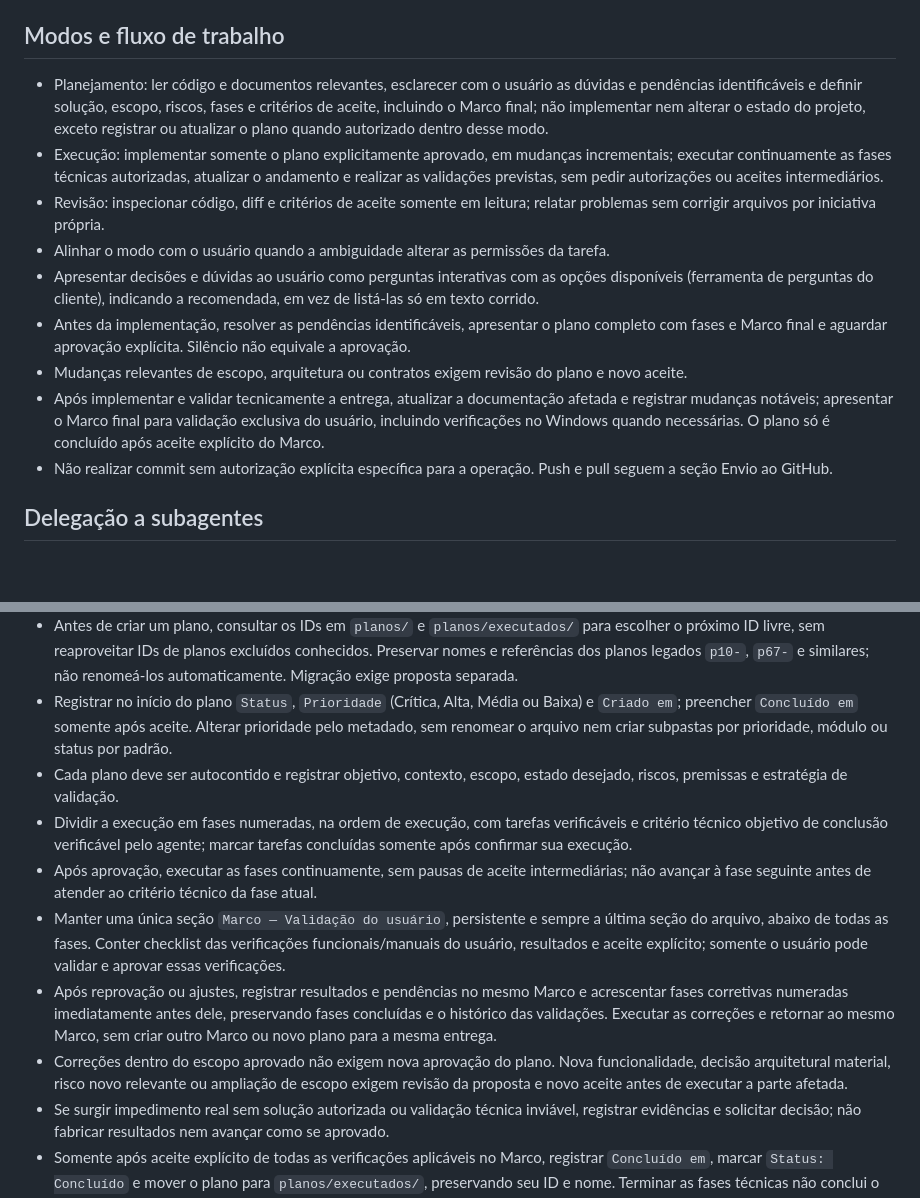
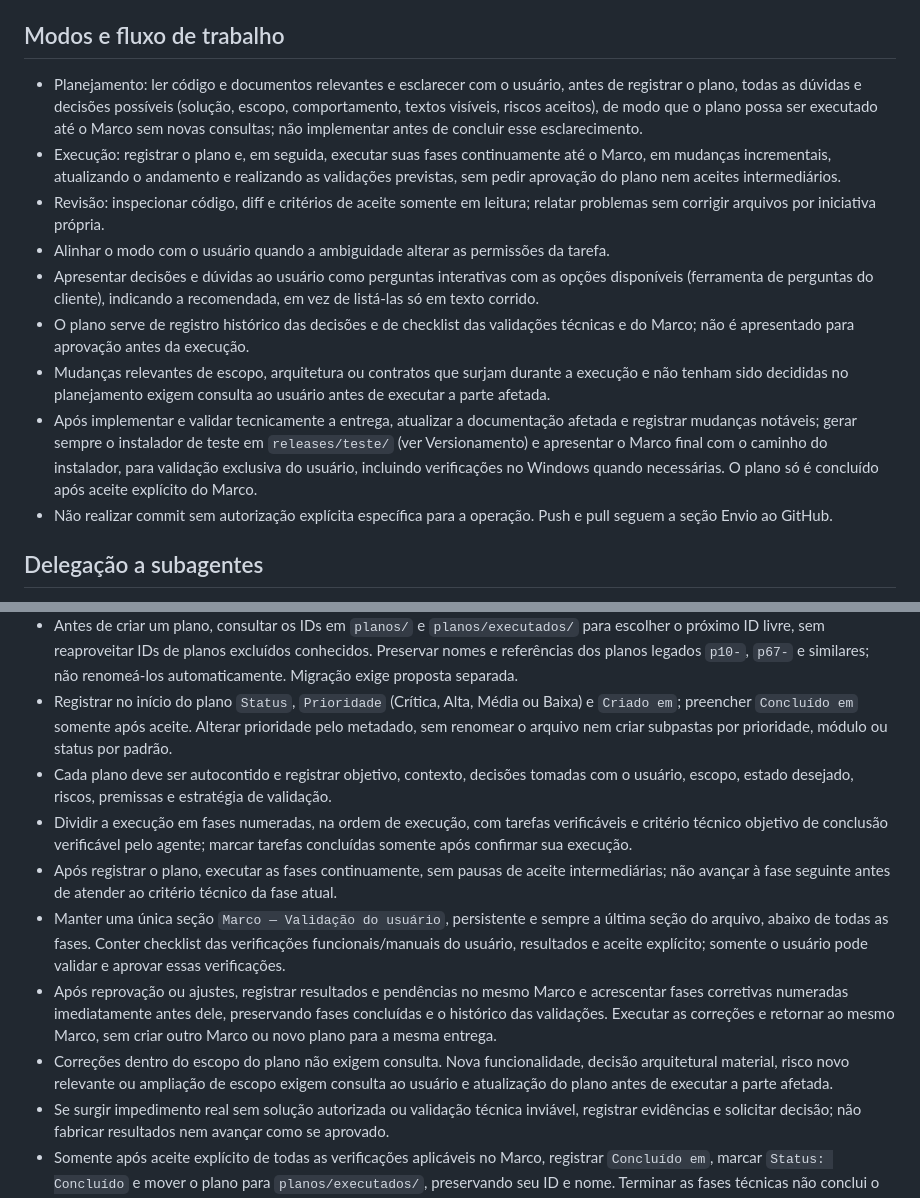
Before and after one commit to marinsgabriel1997/CSTM, a Markdown page: AGENTS.md, 2 parts joined by grey strips. Drawn GitHub-style; blank space fills up the shorter version.

Commit message:
docs: o AGENTS.md passa a executar os planos até o Marco e a sempre gerar o instalador de teste

```diff
--- a/AGENTS.md
+++ b/AGENTS.md
@@ -27,14 +27,14 @@
 
 ## Modos e fluxo de trabalho
 
-- Planejamento: ler código e documentos relevantes, esclarecer com o usuário as dúvidas e pendências identificáveis e definir solução, escopo, riscos, fases e critérios de aceite, incluindo o Marco final; não implementar nem alterar o estado do projeto, exceto registrar ou atualizar o plano quando autorizado dentro desse modo.
-- Execução: implementar somente o plano explicitamente aprovado, em mudanças incrementais; executar continuamente as fases técnicas autorizadas, atualizar o andamento e realizar as validações previstas, sem pedir autorizações ou aceites intermediários.
+- Planejamento: ler código e documentos relevantes e esclarecer com o usuário, antes de registrar o plano, todas as dúvidas e decisões possíveis (solução, escopo, comportamento, textos visíveis, riscos aceitos), de modo que o plano possa ser executado até o Marco sem novas consultas; não implementar antes de concluir esse esclarecimento.
+- Execução: registrar o plano e, em seguida, executar suas fases continuamente até o Marco, em mudanças incrementais, atualizando o andamento e realizando as validações previstas, sem pedir aprovação do plano nem aceites intermediários.
 - Revisão: inspecionar código, diff e critérios de aceite somente em leitura; relatar problemas sem corrigir arquivos por iniciativa própria.
 - Alinhar o modo com o usuário quando a ambiguidade alterar as permissões da tarefa.
 - Apresentar decisões e dúvidas ao usuário como perguntas interativas com as opções disponíveis (ferramenta de perguntas do cliente), indicando a recomendada, em vez de listá-las só em texto corrido.
-- Antes da implementação, resolver as pendências identificáveis, apresentar o plano completo com fases e Marco final e aguardar aprovação explícita. Silêncio não equivale a aprovação.
-- Mudanças relevantes de escopo, arquitetura ou contratos exigem revisão do plano e novo aceite.
-- Após implementar e validar tecnicamente a entrega, atualizar a documentação afetada e registrar mudanças notáveis; apresentar o Marco final para validação exclusiva do usuário, incluindo verificações no Windows quando necessárias. O plano só é concluído após aceite explícito do Marco.
+- O plano serve de registro histórico das decisões e de checklist das validações técnicas e do Marco; não é apresentado para aprovação antes da execução.
+- Mudanças relevantes de escopo, arquitetura ou contratos que surjam durante a execução e não tenham sido decididas no planejamento exigem consulta ao usuário antes de executar a parte afetada.
+- Após implementar e validar tecnicamente a entrega, atualizar a documentação afetada e registrar mudanças notáveis; gerar sempre o instalador de teste em `releases/teste/` (ver Versionamento) e apresentar o Marco final com o caminho do instalador, para validação exclusiva do usuário, incluindo verificações no Windows quando necessárias. O plano só é concluído após aceite explícito do Marco.
 - Não realizar commit sem autorização explícita específica para a operação. Push e pull seguem a seção Envio ao GitHub.
 
 ## Delegação a subagentes
@@ -49,12 +49,12 @@
 - Manter planos ativos em `planos/` e concluídos em `planos/executados/`. Nomear novos planos no formato `NNN-nome-descritivo.md`, por exemplo `001-autenticacao.md`, com ID numérico sequencial, permanente e não reutilizável; o ID não representa prioridade.
 - Antes de criar um plano, consultar os IDs em `planos/` e `planos/executados/` para escolher o próximo ID livre, sem reaproveitar IDs de planos excluídos conhecidos. Preservar nomes e referências dos planos legados `p10-`, `p67-` e similares; não renomeá-los automaticamente. Migração exige proposta separada.
 - Registrar no início do plano `Status`, `Prioridade` (Crítica, Alta, Média ou Baixa) e `Criado em`; preencher `Concluído em` somente após aceite. Alterar prioridade pelo metadado, sem renomear o arquivo nem criar subpastas por prioridade, módulo ou status por padrão.
-- Cada plano deve ser autocontido e registrar objetivo, contexto, escopo, estado desejado, riscos, premissas e estratégia de validação.
+- Cada plano deve ser autocontido e registrar objetivo, contexto, decisões tomadas com o usuário, escopo, estado desejado, riscos, premissas e estratégia de validação.
 - Dividir a execução em fases numeradas, na ordem de execução, com tarefas verificáveis e critério técnico objetivo de conclusão verificável pelo agente; marcar tarefas concluídas somente após confirmar sua execução.
-- Após aprovação, executar as fases continuamente, sem pausas de aceite intermediárias; não avançar à fase seguinte antes de atender ao critério técnico da fase atual.
+- Após registrar o plano, executar as fases continuamente, sem pausas de aceite intermediárias; não avançar à fase seguinte antes de atender ao critério técnico da fase atual.
 - Manter uma única seção `Marco — Validação do usuário`, persistente e sempre a última seção do arquivo, abaixo de todas as fases. Conter checklist das verificações funcionais/manuais do usuário, resultados e aceite explícito; somente o usuário pode validar e aprovar essas verificações.
 - Após reprovação ou ajustes, registrar resultados e pendências no mesmo Marco e acrescentar fases corretivas numeradas imediatamente antes dele, preservando fases concluídas e o histórico das validações. Executar as correções e retornar ao mesmo Marco, sem criar outro Marco ou novo plano para a mesma entrega.
-- Correções dentro do escopo aprovado não exigem nova aprovação do plano. Nova funcionalidade, decisão arquitetural material, risco novo relevante ou ampliação de escopo exigem revisão da proposta e novo aceite antes de executar a parte afetada.
+- Correções dentro do escopo do plano não exigem consulta. Nova funcionalidade, decisão arquitetural material, risco novo relevante ou ampliação de escopo exigem consulta ao usuário e atualização do plano antes de executar a parte afetada.
 - Se surgir impedimento real sem solução autorizada ou validação técnica inviável, registrar evidências e solicitar decisão; não fabricar resultados nem avançar como se aprovado.
 - Somente após aceite explícito de todas as verificações aplicáveis no Marco, registrar `Concluído em`, marcar `Status: Concluído` e mover o plano para `planos/executados/`, preservando seu ID e nome. Terminar as fases técnicas não conclui o plano.
 - Manter o plano atualizado com o estado técnico real; não registrar histórico de conversa, instruções ao próximo agente ou duplicações destas regras.
```
